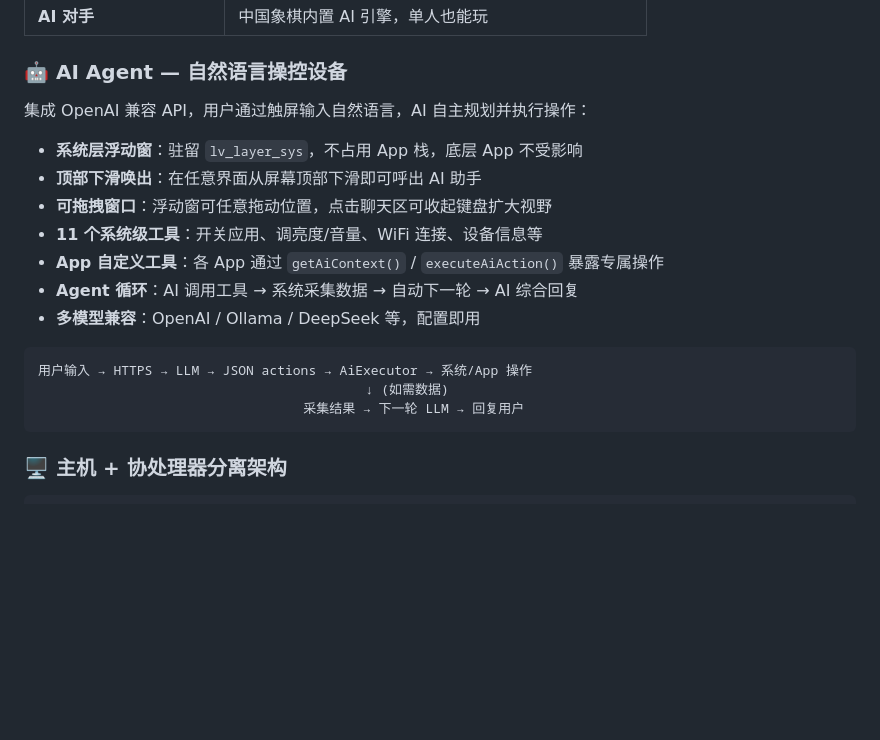
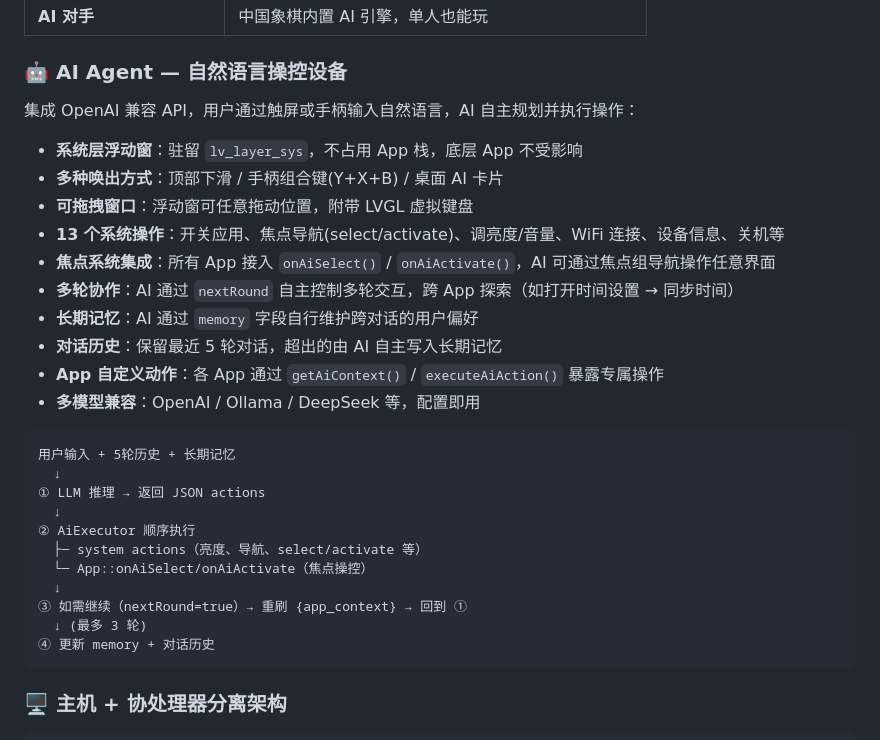
Before and after one commit to loouwiit/The-Defect, a Markdown page: readme.md, the part around the change. GitHub-like rendering; blank space fills up the shorter version.

````diff
--- a/readme.md
+++ b/readme.md
@@ -18,20 +18,31 @@ ESP32-P4 驱动的多人游戏主机 + ESP32-C6 无线手柄。面向局域网
 
 ### 🤖 AI Agent — 自然语言操控设备
 
-集成 OpenAI 兼容 API，用户通过触屏输入自然语言，AI 自主规划并执行操作：
+集成 OpenAI 兼容 API，用户通过触屏或手柄输入自然语言，AI 自主规划并执行操作：
 
 - **系统层浮动窗**：驻留 `lv_layer_sys`，不占用 App 栈，底层 App 不受影响
-- **顶部下滑唤出**：在任意界面从屏幕顶部下滑即可呼出 AI 助手
-- **可拖拽窗口**：浮动窗可任意拖动位置，点击聊天区可收起键盘扩大视野
-- **11 个系统级工具**：开关应用、调亮度/音量、WiFi 连接、设备信息等
-- **App 自定义工具**：各 App 通过 `getAiContext()` / `executeAiAction()` 暴露专属操作
-- **Agent 循环**：AI 调用工具 → 系统采集数据 → 自动下一轮 → AI 综合回复
+- **多种唤出方式**：顶部下滑 / 手柄组合键(Y+X+B) / 桌面 AI 卡片
+- **可拖拽窗口**：浮动窗可任意拖动位置，附带 LVGL 虚拟键盘
+- **13 个系统操作**：开关应用、焦点导航(select/activate)、调亮度/音量、WiFi 连接、设备信息、关机等
+- **焦点系统集成**：所有 App 接入 `onAiSelect()` / `onAiActivate()`，AI 可通过焦点组导航操作任意界面
+- **多轮协作**：AI 通过 `nextRound` 自主控制多轮交互，跨 App 探索（如打开时间设置 → 同步时间）
+- **长期记忆**：AI 通过 `memory` 字段自行维护跨对话的用户偏好
+- **对话历史**：保留最近 5 轮对话，超出的由 AI 自主写入长期记忆
+- **App 自定义动作**：各 App 通过 `getAiContext()` / `executeAiAction()` 暴露专属操作
 - **多模型兼容**：OpenAI / Ollama / DeepSeek 等，配置即用
 
 ```
-用户输入 → HTTPS → LLM → JSON actions → AiExecutor → 系统/App 操作
-                                          ↓ (如需数据)
-                                  采集结果 → 下一轮 LLM → 回复用户
+用户输入 + 5轮历史 + 长期记忆
+  ↓
+① LLM 推理 → 返回 JSON actions
+  ↓
+② AiExecutor 顺序执行
+  ├─ system actions（亮度、导航、select/activate 等）
+  └─ App::onAiSelect/onAiActivate（焦点操控）
+  ↓
+③ 如需继续（nextRound=true）→ 重刷 {app_context} → 回到 ①
+  ↓ (最多 3 轮)
+④ 更新 memory + 对话历史
 ```
 
 ### 🖥️ 主机 + 协处理器分离架构
````
Also changed, not shown: AGENTS.md (+81 -18 lines).
